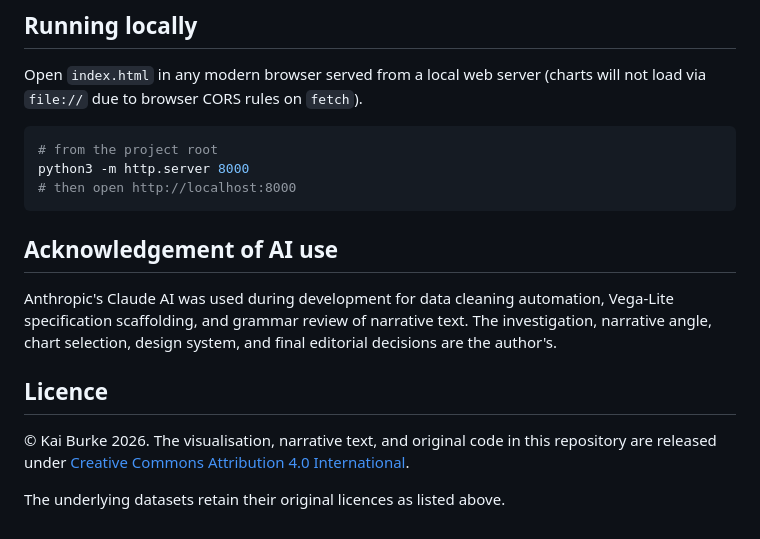
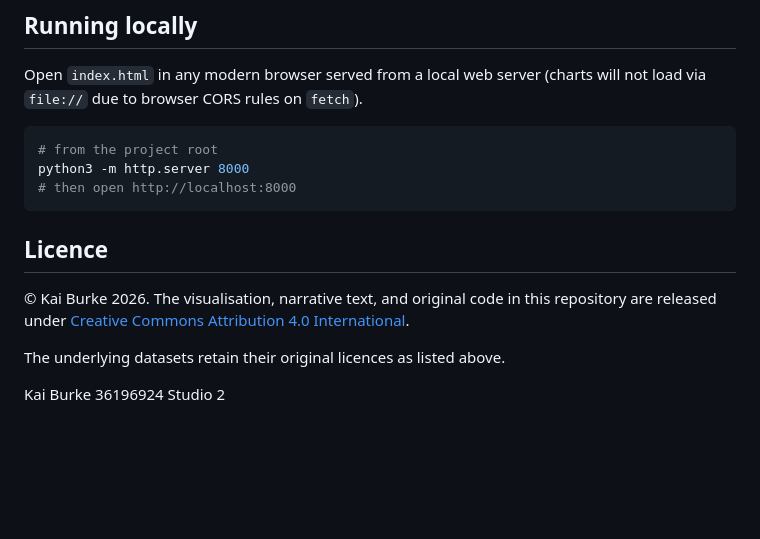
Before and after one commit to kbur0020/australia_tax, a Markdown page: README.md, the part around the change. GitHub-like rendering; blank space fills up the shorter version.

````diff
--- a/README.md
+++ b/README.md
@@ -96,12 +96,6 @@ python3 -m http.server 8000
 # then open http://localhost:8000
 ```
 
-## Acknowledgement of AI use
-
-Anthropic's Claude AI was used during development for data cleaning automation,
-Vega-Lite specification scaffolding, and grammar review of narrative text.
-The investigation, narrative angle, chart selection, design system, and final
-editorial decisions are the author's.
 
 ## Licence
 
@@ -110,3 +104,5 @@ repository are released under [Creative Commons Attribution 4.0
 International](https://creativecommons.org/licenses/by/4.0/).
 
 The underlying datasets retain their original licences as listed above.
+
+Kai Burke 36196924 Studio 2
````
